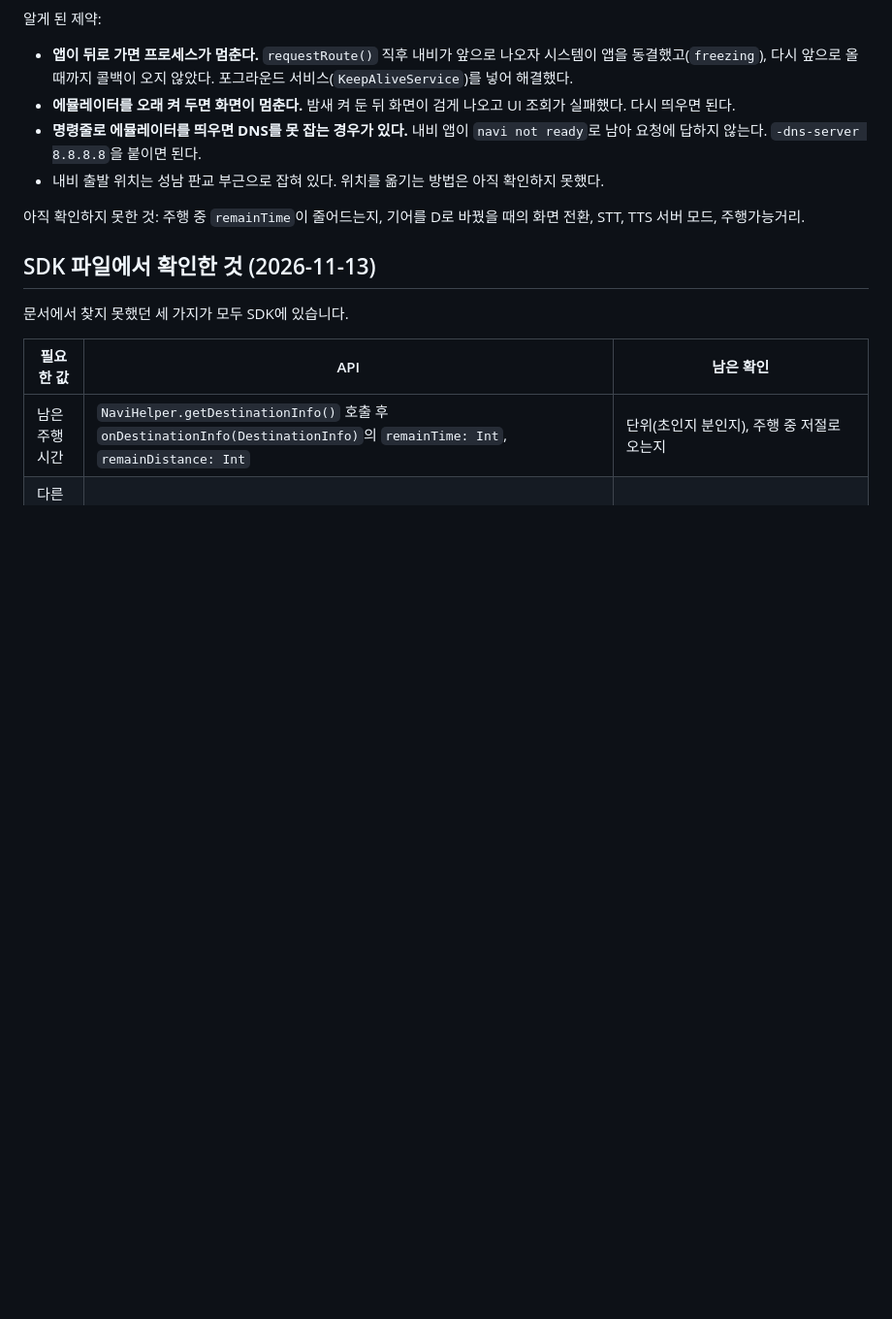
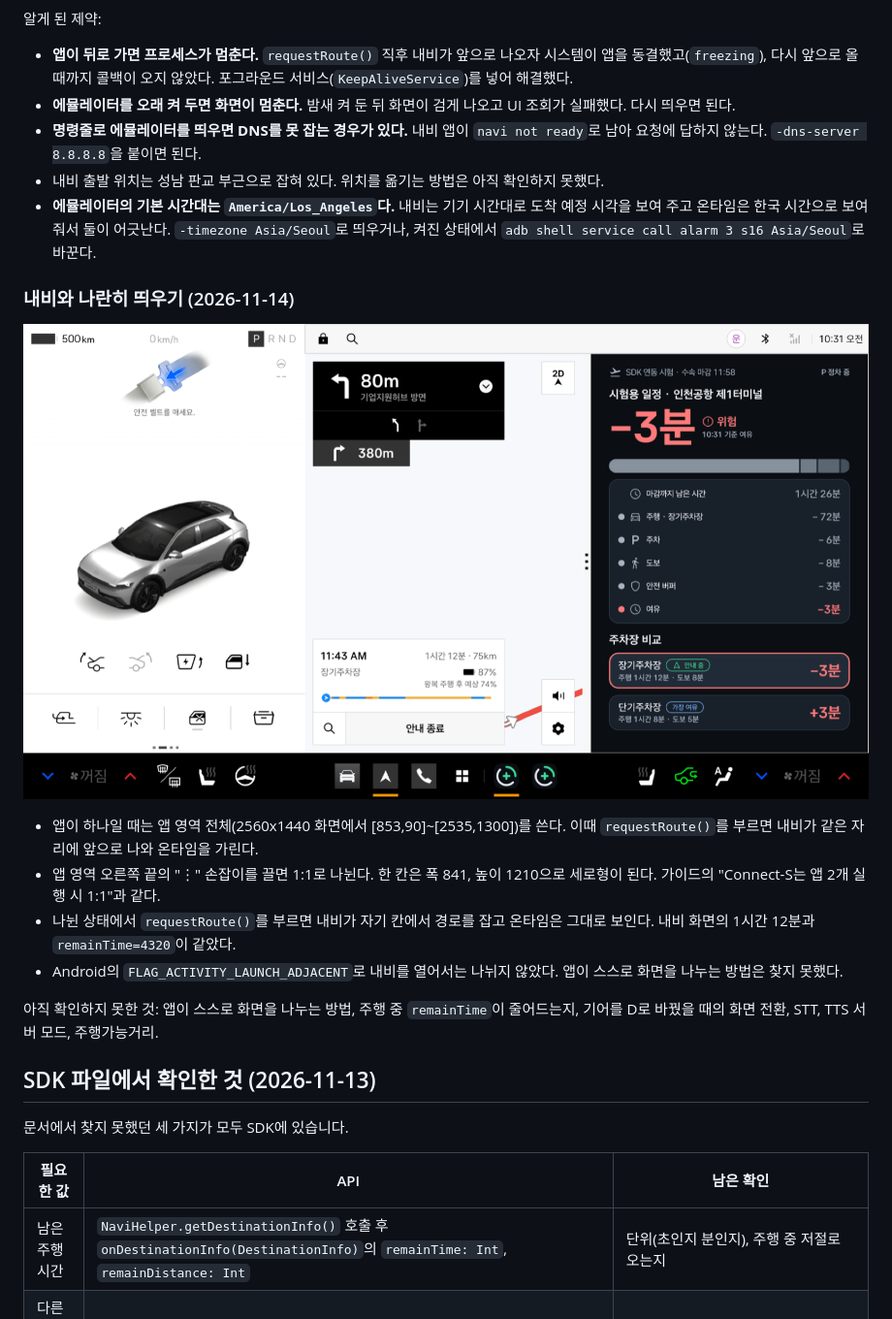
Before and after one commit to hyunolike/ontime, a Markdown page: docs/pleos-sdk-notes.md, the part around the change. Shown at 97% size. Drawn GitHub-style; pictures changed too: docs/screenshots/6-split-pleos-live.png (added); blank space fills up the shorter version.

```diff
--- a/docs/pleos-sdk-notes.md
+++ b/docs/pleos-sdk-notes.md
@@ -35,8 +35,18 @@ API Reference 페이지는 스크립트로 그려져 본문을 읽지 못했습
 - **에뮬레이터를 오래 켜 두면 화면이 멈춘다.** 밤새 켜 둔 뒤 화면이 검게 나오고 UI 조회가 실패했다. 다시 띄우면 된다.
 - **명령줄로 에뮬레이터를 띄우면 DNS를 못 잡는 경우가 있다.** 내비 앱이 `navi not ready`로 남아 요청에 답하지 않는다. `-dns-server 8.8.8.8`을 붙이면 된다.
 - 내비 출발 위치는 성남 판교 부근으로 잡혀 있다. 위치를 옮기는 방법은 아직 확인하지 못했다.
+- **에뮬레이터의 기본 시간대는 `America/Los_Angeles`다.** 내비는 기기 시간대로 도착 예정 시각을 보여 주고 온타임은 한국 시간으로 보여 줘서 둘이 어긋난다. `-timezone Asia/Seoul`로 띄우거나, 켜진 상태에서 `adb shell service call alarm 3 s16 Asia/Seoul`로 바꾼다.
 
-아직 확인하지 못한 것: 주행 중 `remainTime`이 줄어드는지, 기어를 D로 바꿨을 때의 화면 전환, STT, TTS 서버 모드, 주행가능거리.
+### 내비와 나란히 띄우기 (2026-11-14)
+
+![내비와 나란히 띄운 화면](screenshots/6-split-pleos-live.png)
+
+- 앱이 하나일 때는 앱 영역 전체(2560x1440 화면에서 [853,90]~[2535,1300])를 쓴다. 이때 `requestRoute()`를 부르면 내비가 같은 자리에 앞으로 나와 온타임을 가린다.
+- 앱 영역 오른쪽 끝의 "⋮" 손잡이를 끌면 1:1로 나뉜다. 한 칸은 폭 841, 높이 1210으로 세로형이 된다. 가이드의 "Connect-S는 앱 2개 실행 시 1:1"과 같다.
+- 나뉜 상태에서 `requestRoute()`를 부르면 내비가 자기 칸에서 경로를 잡고 온타임은 그대로 보인다. 내비 화면의 1시간 12분과 `remainTime=4320`이 같았다.
+- Android의 `FLAG_ACTIVITY_LAUNCH_ADJACENT`로 내비를 열어서는 나뉘지 않았다. 앱이 스스로 화면을 나누는 방법은 찾지 못했다.
+
+아직 확인하지 못한 것: 앱이 스스로 화면을 나누는 방법, 주행 중 `remainTime`이 줄어드는지, 기어를 D로 바꿨을 때의 화면 전환, STT, TTS 서버 모드, 주행가능거리.
 
 ## SDK 파일에서 확인한 것 (2026-11-13)
 
```
Also changed, not shown: README.md (+18 -2 lines), docs/screenshots/7-split-proposal.png (added), 2 other files.
